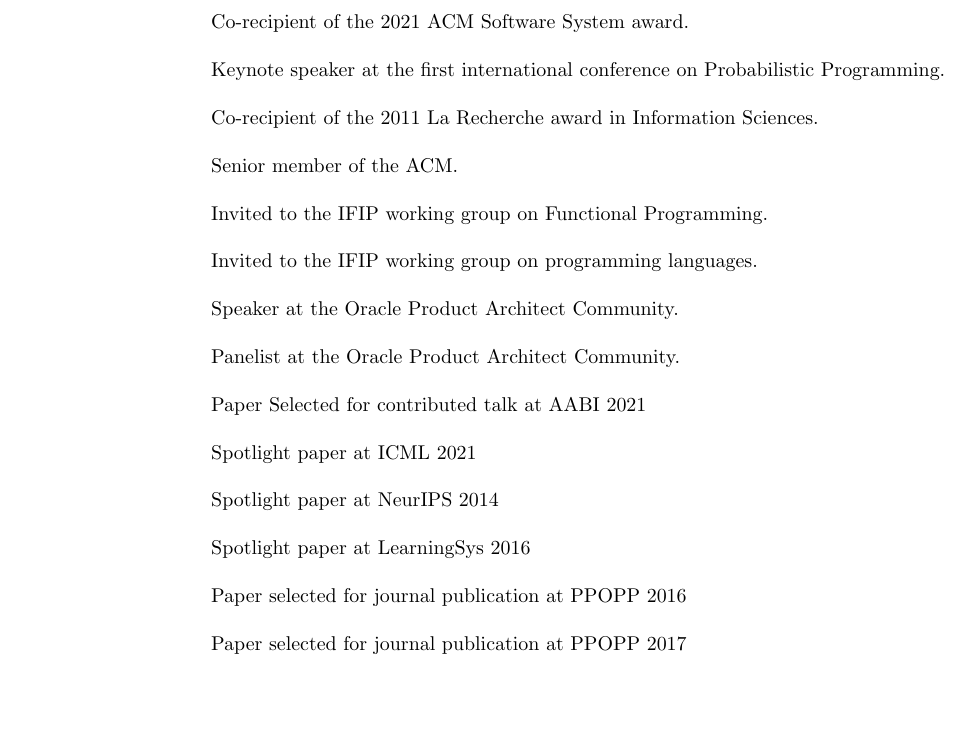
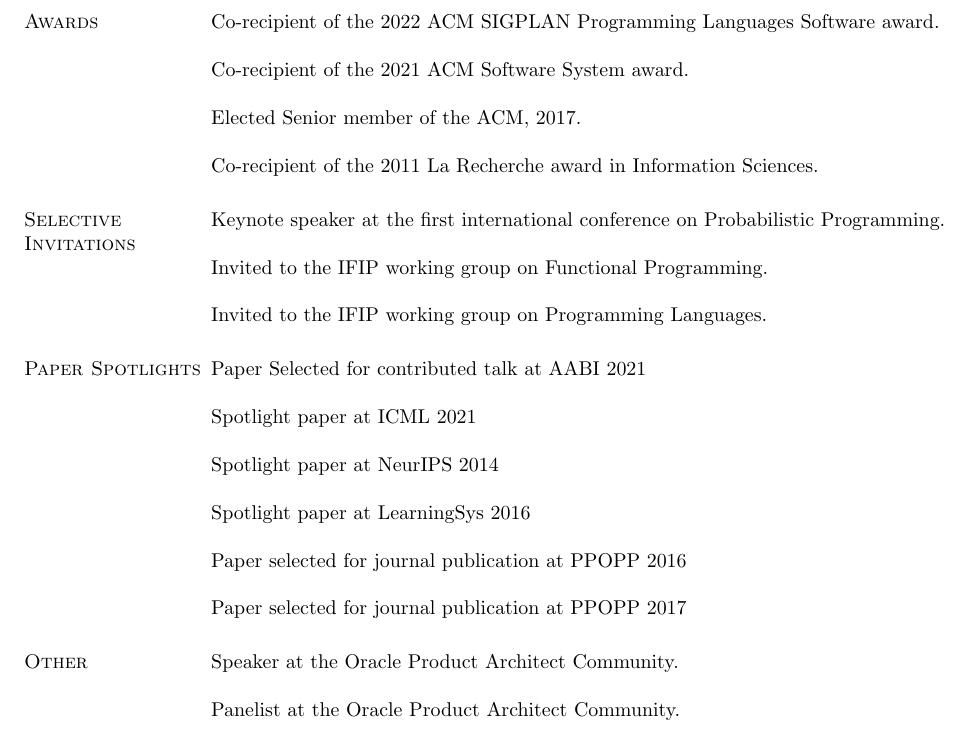
Before and after one commit to jtristan/jtristan.github.io, a LaTeX CV (cv/cv.tex): part of page 2 of 10, cut at the place of the change, the shorter picture padded with empty space. Compiled offline with pdfLaTeX.

Commit message:
Updated CV

```diff
--- a/cv/cv.tex
+++ b/cv/cv.tex
@@ -104,21 +104,25 @@
 \newpage
 {\bf {\Large Awards \& Recognition}}
 
+\section{\sc Awards}
+
+Co-recipient of the 2022 ACM SIGPLAN Programming Languages Software award.
+
 Co-recipient of the 2021 ACM Software System award.
+
+Elected Senior member of the ACM, 2017.
+
+Co-recipient of the 2011 La Recherche award in Information Sciences.
+
+\section{\sc Selective Invitations}
 
 Keynote speaker at the first international conference on Probabilistic Programming.
 
-Co-recipient of the 2011 La Recherche award in Information Sciences.
-
-Senior member of the ACM.
-
 Invited to the IFIP working group on Functional Programming.
 
-Invited to the IFIP working group on programming languages.
+Invited to the IFIP working group on Programming Languages.
 
-Speaker at the Oracle Product Architect Community.
-
-Panelist at the Oracle Product Architect Community.
+\section{\sc Paper Spotlights}
 
 Paper Selected for contributed talk at AABI 2021
 
@@ -131,6 +135,12 @@
 Paper selected for journal publication at PPOPP 2016
 
 Paper selected for journal publication at PPOPP 2017
+
+\section{\sc Other}
+
+Speaker at the Oracle Product Architect Community.
+
+Panelist at the Oracle Product Architect Community.
 
 \newpage
 {\bf {\Large Grants}}
```
Also changed, not shown: cv/cv.pdf.
